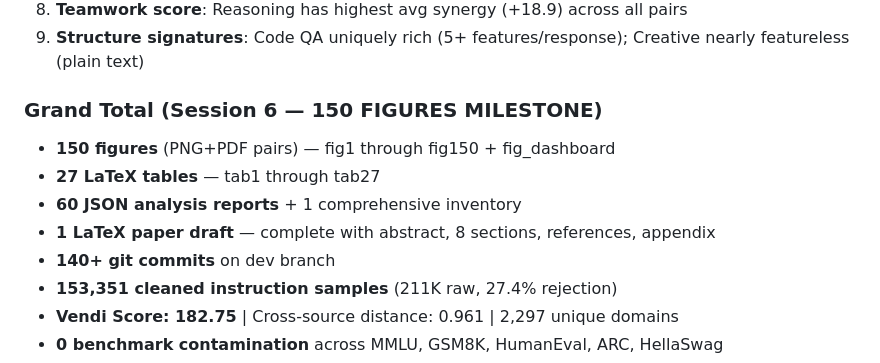
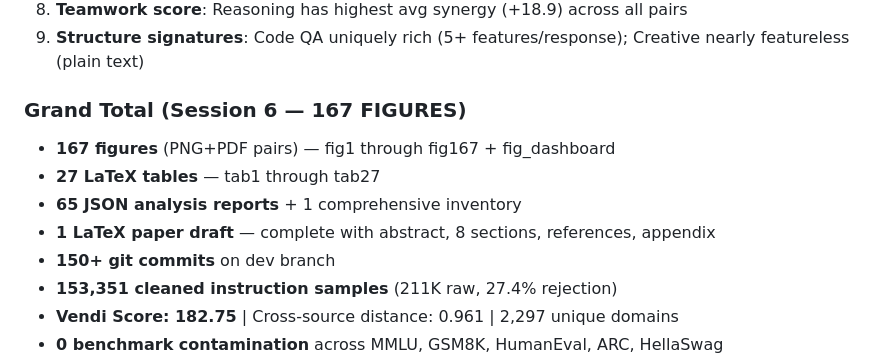
Before and after one commit to sustech-nlp/FANNO, a Markdown page: docs/dev.md, the part around the change. Drawn GitHub-style.

Commit message:
Update tracking: 167 figures, 65 reports, 150+ commits

```diff
--- a/docs/dev.md
+++ b/docs/dev.md
@@ -1534,12 +1534,12 @@ Computed composite mixing score = 0.3×Vendi + 0.25×within_diversity + 0.25×ce
 8. **Teamwork score**: Reasoning has highest avg synergy (+18.9) across all pairs
 9. **Structure signatures**: Code QA uniquely rich (5+ features/response); Creative nearly featureless (plain text)
 
-### Grand Total (Session 6 — 150 FIGURES MILESTONE)
-- **150 figures** (PNG+PDF pairs) — fig1 through fig150 + fig_dashboard
+### Grand Total (Session 6 — 167 FIGURES)
+- **167 figures** (PNG+PDF pairs) — fig1 through fig167 + fig_dashboard
 - **27 LaTeX tables** — tab1 through tab27
-- **60 JSON analysis reports** + 1 comprehensive inventory
+- **65 JSON analysis reports** + 1 comprehensive inventory
 - **1 LaTeX paper draft** — complete with abstract, 8 sections, references, appendix
-- **140+ git commits** on dev branch
+- **150+ git commits** on dev branch
 - **153,351 cleaned instruction samples** (211K raw, 27.4% rejection)
 - **Vendi Score: 182.75** | Cross-source distance: 0.961 | 2,297 unique domains
 - **0 benchmark contamination** across MMLU, GSM8K, HumanEval, ARC, HellaSwag
```
Also changed, not shown: synthesis/DATASET_CARD.md (+3 -3 lines).
